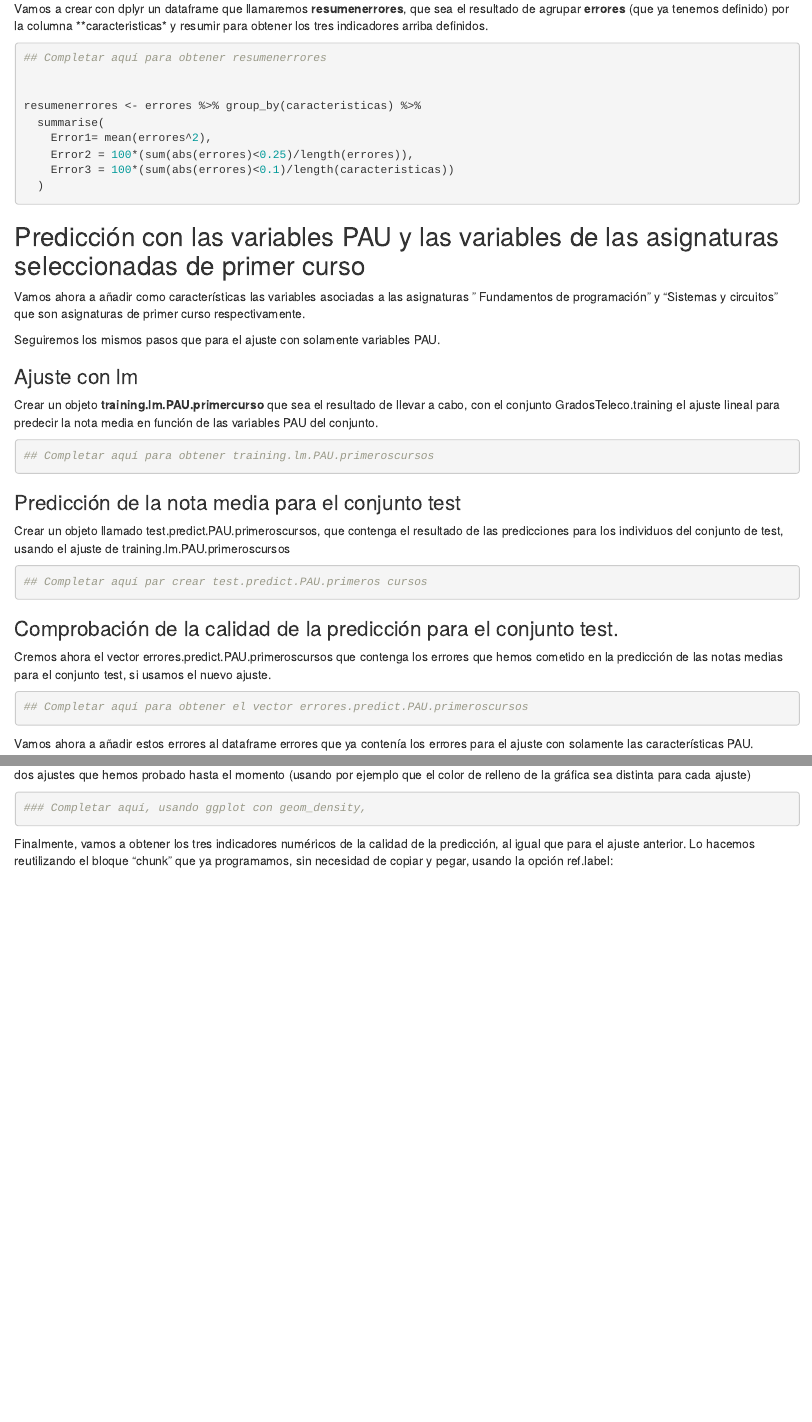
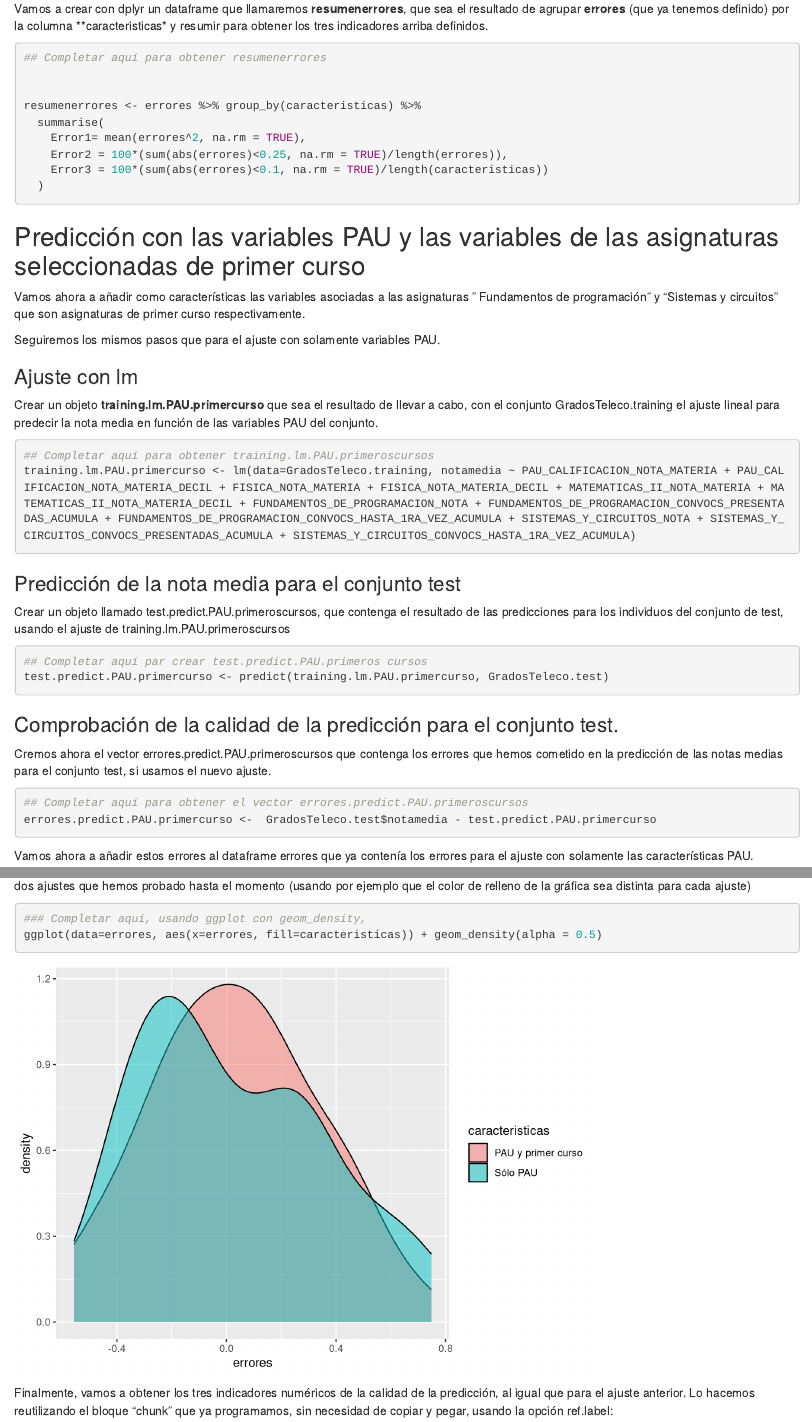
Before and after one commit to mkesslerct/regresion-SEAST, an R Markdown document (trabajo-regresion-II.Rmd): the page in a window 1100 px wide, from 5220 px down, and a second part further down, joined at a grey line. Rendered offline with R 4.5, knitr and Pandoc, with nearby package versions; some code elsewhere in the file could not run offline.

Commit message:
Finalizo Trabajo-regresion-II
ieah

````diff
--- a/trabajo-regresion-II.Rmd
+++ b/trabajo-regresion-II.Rmd
@@ -174,9 +174,9 @@ Vamos a crear con dplyr un dataframe que llamaremos **resumenerrores**, que sea
 
 resumenerrores <- errores %>% group_by(caracteristicas) %>%
   summarise(
-    Error1= mean(errores^2),
-    Error2 = 100*(sum(abs(errores)<0.25)/length(errores)),
-    Error3 = 100*(sum(abs(errores)<0.1)/length(caracteristicas))
+    Error1= mean(errores^2, na.rm = TRUE),
+    Error2 = 100*(sum(abs(errores)<0.25, na.rm = TRUE)/length(errores)),
+    Error3 = 100*(sum(abs(errores)<0.1, na.rm = TRUE)/length(caracteristicas))
   )
 ```
 
@@ -193,12 +193,15 @@ Crear un objeto **training.lm.PAU.primercurso** que sea el resultado de llevar a
 
 ```{r}
 ## Completar aquí para obtener training.lm.PAU.primeroscursos
+training.lm.PAU.primercurso <- lm(data=GradosTeleco.training, notamedia ~ PAU_CALIFICACION_NOTA_MATERIA + PAU_CALIFICACION_NOTA_MATERIA_DECIL + FISICA_NOTA_MATERIA + FISICA_NOTA_MATERIA_DECIL + MATEMATICAS_II_NOTA_MATERIA + MATEMATICAS_II_NOTA_MATERIA_DECIL + FUNDAMENTOS_DE_PROGRAMACION_NOTA + FUNDAMENTOS_DE_PROGRAMACION_CONVOCS_PRESENTADAS_ACUMULA + FUNDAMENTOS_DE_PROGRAMACION_CONVOCS_HASTA_1RA_VEZ_ACUMULA + SISTEMAS_Y_CIRCUITOS_NOTA + SISTEMAS_Y_CIRCUITOS_CONVOCS_PRESENTADAS_ACUMULA + SISTEMAS_Y_CIRCUITOS_CONVOCS_HASTA_1RA_VEZ_ACUMULA)
+
 ```
 
 ### Predicción de la nota media para el conjunto test
 Crear un objeto llamado test.predict.PAU.primeroscursos, que contenga el resultado de las predicciones para los individuos del conjunto de test, usando el ajuste de training.lm.PAU.primeroscursos
 ```{r}
 ## Completar aquí par crear test.predict.PAU.primeros cursos
+test.predict.PAU.primercurso <- predict(training.lm.PAU.primercurso, GradosTeleco.test)
 ```
 
 ### Comprobación de la calidad de la predicción para el conjunto test.
@@ -206,6 +209,8 @@ Crear un objeto llamado test.predict.PAU.primeroscursos, que contenga el resulta
 Cremos ahora el vector errores.predict.PAU.primeroscursos que contenga los errores que hemos cometido en la predicción de las notas medias para el conjunto test, si usamos el nuevo ajuste.
 ```{r}
 ## Completar aquí para obtener el vector errores.predict.PAU.primeroscursos
+errores.predict.PAU.primercurso <-  GradosTeleco.test$notamedia - test.predict.PAU.primercurso
+
 ```
 
 Vamos ahora a añadir estos errores al dataframe errores que ya contenía los errores para el ajuste con solamente las características PAU.
@@ -220,6 +225,8 @@ Realizamos ahora una gráfica de densidad para visualizar la distribución de lo
 
 ```{r}
 ### Completar aquí, usando ggplot con geom_density,
+ggplot(data=errores, aes(x=errores, fill=caracteristicas)) + geom_density(alpha = 0.5)
+
 ```
 
 Finalmente, vamos a obtener los tres indicadores numéricos de la calidad de la predicción, al igual que para el ajuste anterior. Lo hacemos reutilizando el bloque "chunk" que ya programamos, sin necesidad de copiar y pegar, usando la opción ref.label:
````
Also changed, not shown: trabajo-regresion-II.Rmd (16 more changed lines).
